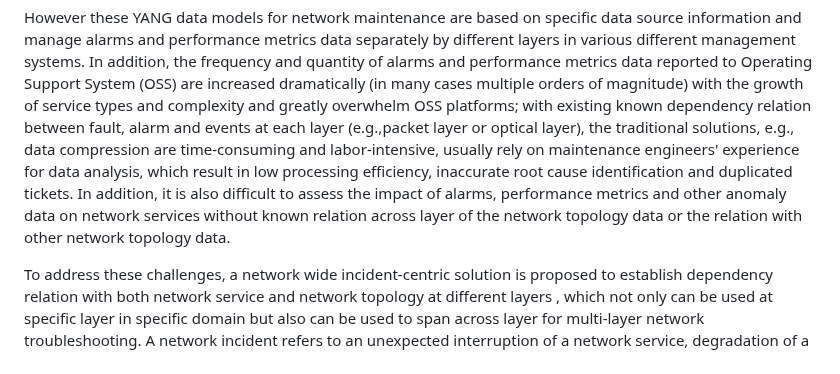
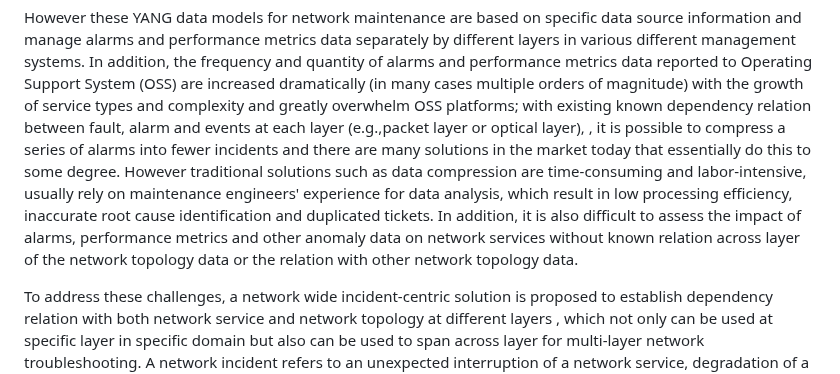
Before and after one commit to billwuqin/network-incident, a Markdown page: draft-feng-nmop-network-incident-yang.md, the part around the change. Rendered like a GitHub page.

Commit message:
Fix Nigel's comment raised in the introduction section
Fix Nigel's comment raised in the introduction section

```diff
--- a/draft-feng-nmop-network-incident-yang.md
+++ b/draft-feng-nmop-network-incident-yang.md
@@ -154,14 +154,16 @@ System (OSS) are increased dramatically (in many cases multiple
 orders of magnitude) with the growth of service types and complexity
 and greatly overwhelm OSS platforms; with existing known dependency
 relation between fault, alarm and events at each layer (e.g.,packet
-layer or optical layer), the traditional solutions, e.g., data
-compression are time-consuming and labor-intensive, usually rely on
-maintenance engineers' experience for data analysis, which result in
-low processing efficiency, inaccurate root cause identification and
-duplicated tickets.  In addition, it is also difficult to assess the
-impact of alarms, performance metrics and other anomaly data on
-network services without known relation across layer of the network
-topology data or the relation with other network topology data.
+layer or optical layer), , it is possible to compress a series of
+alarms into fewer incidents and there are many solutions in the
+market today that essentially do this to some degree. However
+traditional solutions such as data compression are time-consuming
+and labor-intensive, usually rely on maintenance engineers' experience
+for data analysis, which result in low processing efficiency, inaccurate
+root cause identification and duplicated tickets.  In addition, it is also
+difficult to assess the impact of alarms, performance metrics and other
+anomaly data on network services without known relation across layer of
+the network topology data or the relation with other network topology data.
 
 To address these challenges, a network wide incident-centric solution
 is proposed to establish dependency relation with both network
```
